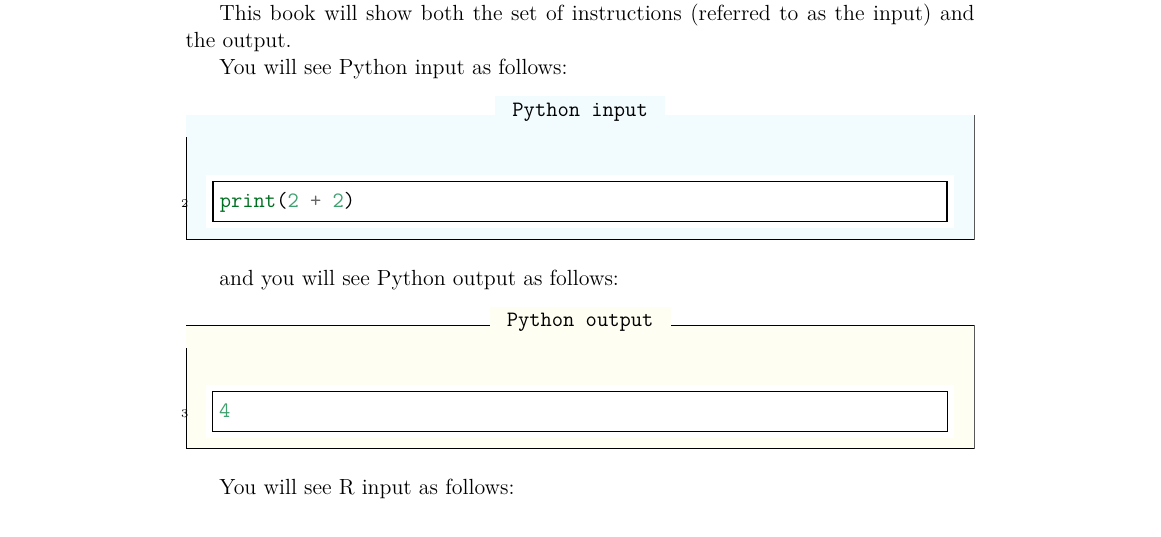
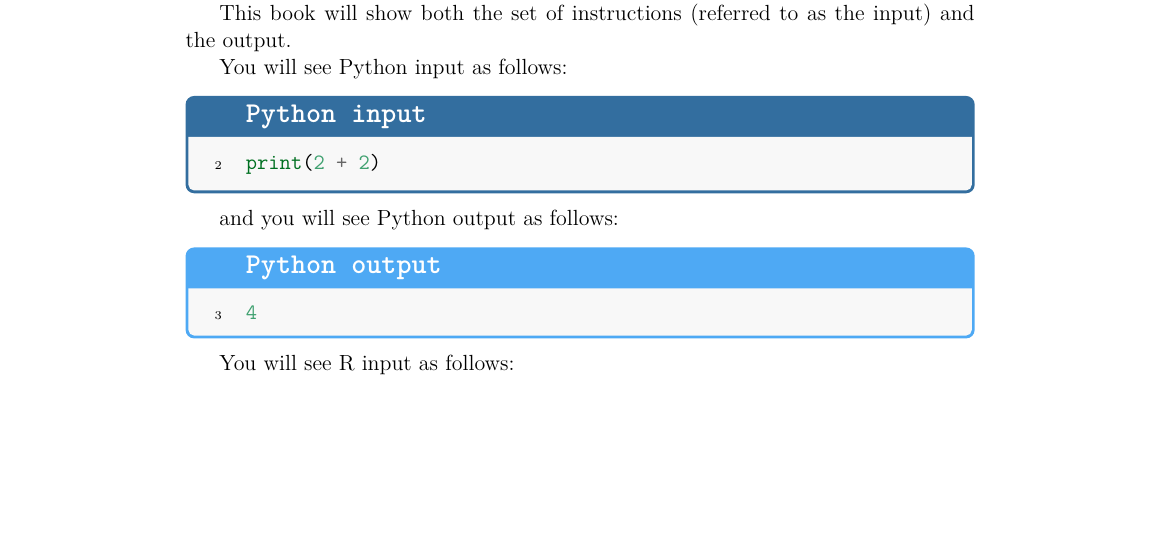
Before and after one commit to drvinceknight/amwoss, a LaTeX document (src/main.tex, which reads src/customenvironments.sty): part of page 18 of 168 before the commit and part of page 18 of 162 after it, cut so that both start at the same text, the shorter picture padded with empty space. Compiled offline with pdfLaTeX; a LaTeX package or settings file that is missing is left out.

Commit message:
use tcolorbox for code environments

```diff
--- a/src/customenvironments.sty
+++ b/src/customenvironments.sty
@@ -2,6 +2,12 @@
 \usepackage{tikz}
 \usepackage[framemethod=TikZ]{mdframed}
 \usepackage{xcolor}
+
+\definecolor{pyincol}{RGB}{51, 110, 159}
+\definecolor{pyoutcol}{RGB}{78, 169, 244}
+\definecolor{Rincol}{RGB}{55, 151, 59}
+\definecolor{Routcol}{RGB}{132, 203, 47}
+\definecolor{bg}{RGB}{248, 248, 248}
 
 %%% Test environment
 
@@ -11,15 +17,14 @@
 
 %%% Code environments
 
-\newenvironment{code}[4]
+\newenvironment{code}[3]
 % The basic code environment.
 % Used to create further environments.
 %
 % Take four arguments:
-% - a string of text to appear and a language for syntax
-% - a string of text to appear and a language for syntax
-% - the width of the border frame
-% - the color of the background
+% - a string of text to appear, the title
+% - a language for syntax
+% - the color of the box
 %
 % For example:
 %
@@ -27,25 +32,21 @@
 % for i in range(5):
 %   print(i)
 % end{code}
-{\begin{mdframed}[nobreak=true,
-                  frametitle={\colorbox{#4}{\space#1\space}},
-                  innertopmargin=10pt,
-                  frametitlefont=\ttfamily,
-                  frametitleaboveskip=-\ht\strutbox,
-                  frametitlealignment=\center,
-                  backgroundcolor=#4,
-                  ]
+{\begin{tcolorbox}[colframe=#3,
+                   colback=white,
+                   coltitle=white,
+                   fonttitle=\bfseries\ttfamily\Large,
+                   left=26pt,
+                   colback=bg,
+                   title=#1]
  \VerbatimEnvironment
  \begin{minted}[
     linenos=true,
     style=friendly,
     samepage=true,
-    frame=single,
-    framerule=#3,
-    bgcolor=white,
     firstnumber=last,
     ]{#2}}
-{\end{minted}\end{mdframed}}
+{\end{minted}\end{tcolorbox}}
 
 %%%%% Python code environments
 
@@ -57,7 +58,7 @@
 % end{pyin}
 {
 \VerbatimEnvironment
-\begin{code}{Python input}{python}{0.8pt}{cyan!5}}
+\begin{code}{Python input}{python}{pyincol}}
 {\end{code}}
 
 \newenvironment{pyout}
@@ -71,7 +72,7 @@
 % end{pyout}
 {
 \VerbatimEnvironment
-\begin{code}{Python output}{python}{0.4pt}{yellow!5}}
+\begin{code}{Python output}{python}{pyoutcol}}
 {\end{code}}
 
 \newenvironment{pyin-no-test}
@@ -98,7 +99,7 @@
 % end{pyin}
 {
 \VerbatimEnvironment
-\begin{code}{R input}{R}{0.8pt}{magenta!5}}
+\begin{code}{R input}{R}{Rincol}}
 {\end{code}}
 
 
@@ -113,7 +114,7 @@
 % end{Rout}
 {
 \VerbatimEnvironment
-\begin{code}{R output}{R}{0.4pt}{green!5}}
+\begin{code}{R output}{R}{Routcol}}
 {\end{code}}
 
 \newenvironment{Rin-no-test}
@@ -135,12 +136,12 @@
 \newenvironment{cliin}
 {
 \VerbatimEnvironment
-\begin{code}{Cli input}{bash}{0.8pt}{white}}
+\begin{code}{Cli input}{bash}{white}}
 {\end{code}}
 
 
 \newenvironment{cliout}
 {
 \VerbatimEnvironment
-\begin{code}{Cli output}{bash}{0.4pt}{white}}
+\begin{code}{Cli output}{bash}{white}}
 {\end{code}}
--- a/src/main.tex
+++ b/src/main.tex
@@ -17,6 +17,7 @@
 \usepackage{subfigure}
 \usepackage{booktabs}
 \usepackage{multirow}
+\usepackage{tcolorbox}
 
 \renewcommand{\sfdefault}{txss}
 
```
Also changed, not shown: src/main.pdf.
